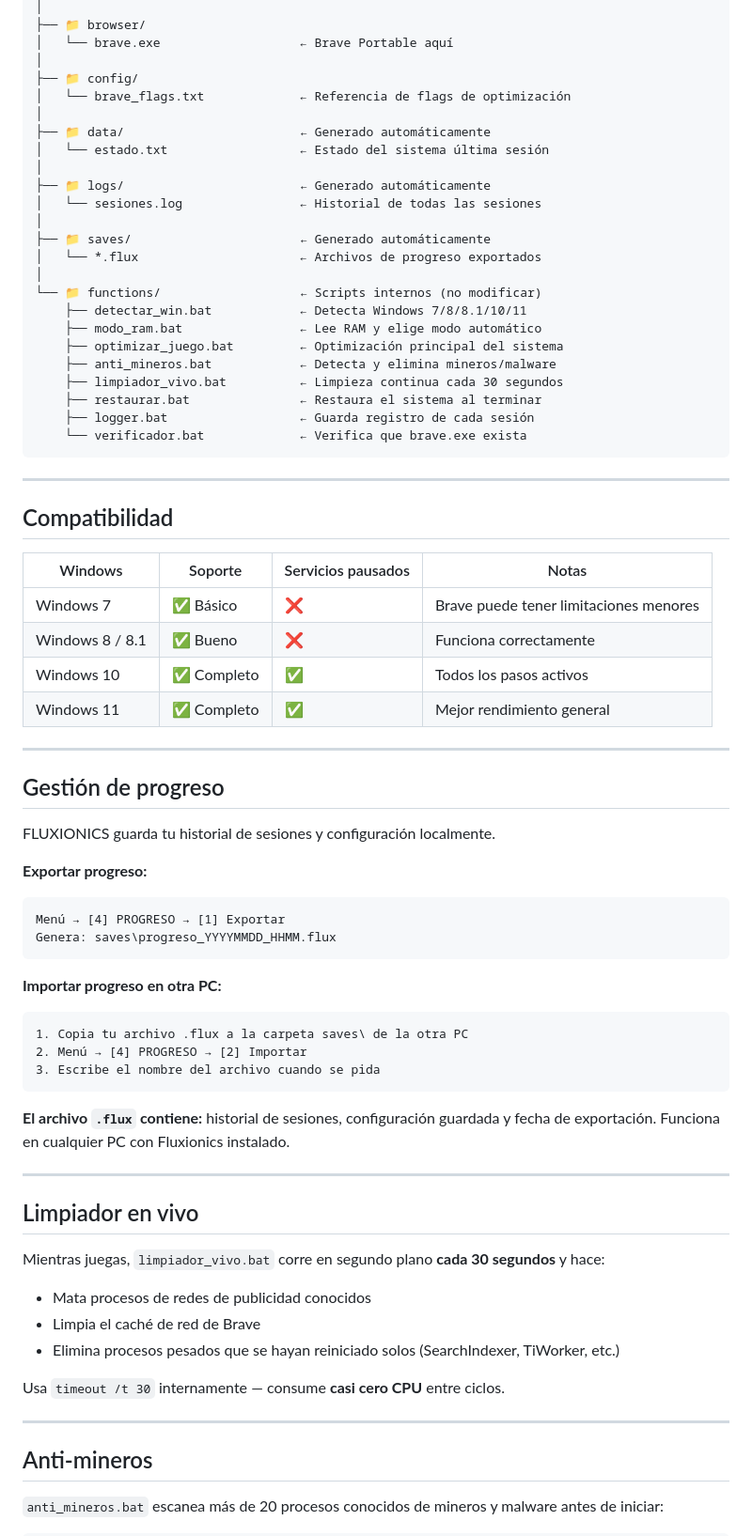
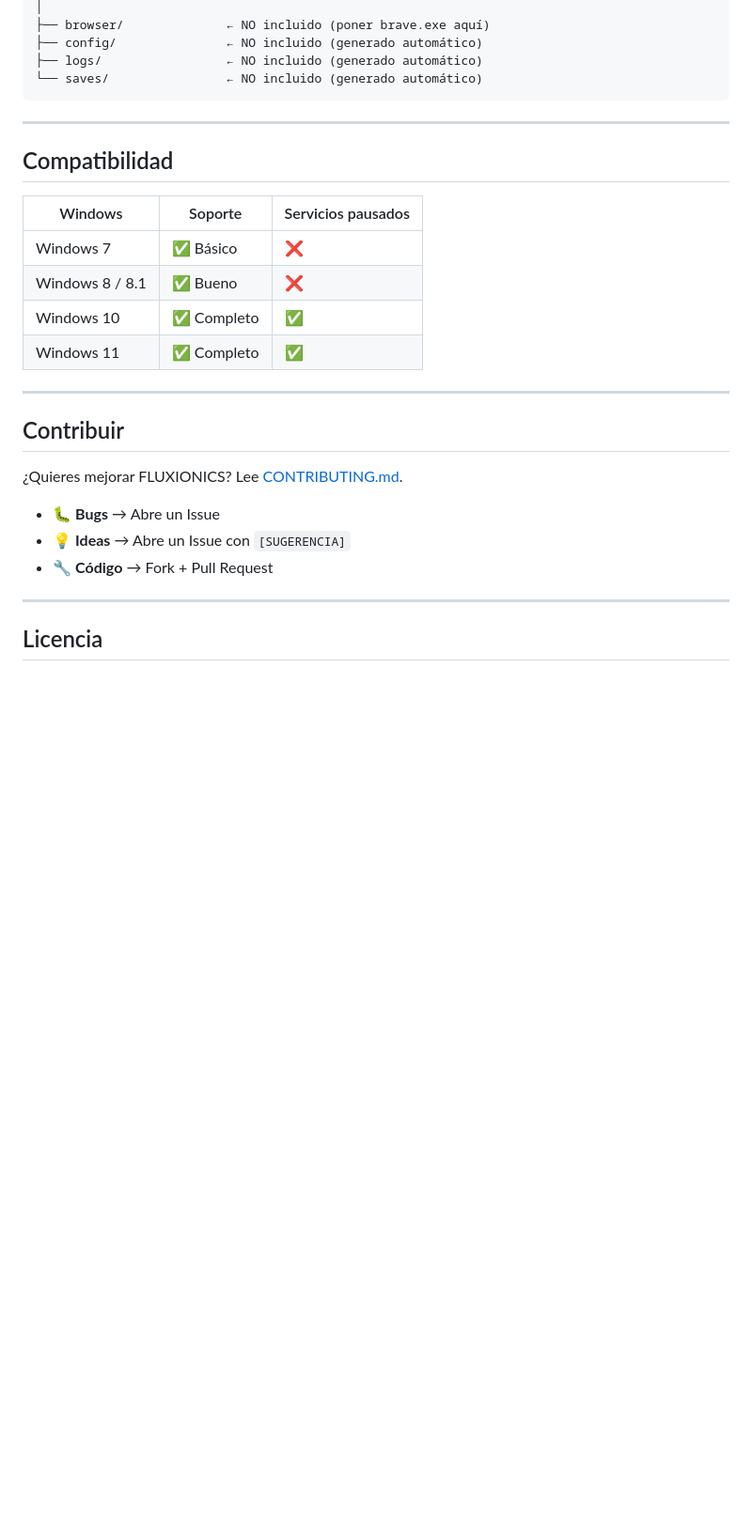
Before and after one commit to Fluxionics/Optimizador-Bloxd.io, a Markdown page: README.md, the part around one of its changes. Shown at 94% size. GitHub-like rendering; blank space fills up the shorter version.

````diff
--- a/README.md
+++ b/README.md
@@ -160,77 +157,32 @@ Fluxionics/
 │
-├── 📁 browser/
-│   └── brave.exe                   ← Brave Portable aquí
-│
-├── 📁 config/
-│   └── brave_flags.txt             ← Referencia de flags de optimización
-│
-├── 📁 data/                        ← Generado automáticamente
-│   └── estado.txt                  ← Estado del sistema última sesión
-│
-├── 📁 logs/                        ← Generado automáticamente
-│   └── sesiones.log                ← Historial de todas las sesiones
-│
-├── 📁 saves/                       ← Generado automáticamente
-│   └── *.flux                      ← Archivos de progreso exportados
-│
-└── 📁 functions/                   ← Scripts internos (no modificar)
-    ├── detectar_win.bat            ← Detecta Windows 7/8/8.1/10/11
-    ├── modo_ram.bat                ← Lee RAM y elige modo automático
-    ├── optimizar_juego.bat         ← Optimización principal del sistema
-    ├── anti_mineros.bat            ← Detecta y elimina mineros/malware
-    ├── limpiador_vivo.bat          ← Limpieza continua cada 30 segundos
-    ├── restaurar.bat               ← Restaura el sistema al terminar
-    ├── logger.bat                  ← Guarda registro de cada sesión
-    └── verificador.bat             ← Verifica que brave.exe exista
+├── browser/              ← NO incluido (poner brave.exe aquí)
+├── config/               ← NO incluido (generado automático)
+├── logs/                 ← NO incluido (generado automático)
+└── saves/                ← NO incluido (generado automático)
 ```
 
 ---
 
 ## Compatibilidad
 
-| Windows | Soporte | Servicios pausados | Notas |
-|---------|---------|-------------------|-------|
-| Windows 7 | ✅ Básico | ❌ | Brave puede tener limitaciones menores |
-| Windows 8 / 8.1 | ✅ Bueno | ❌ | Funciona correctamente |
-| Windows 10 | ✅ Completo | ✅ | Todos los pasos activos |
-| Windows 11 | ✅ Completo | ✅ | Mejor rendimiento general |
+| Windows | Soporte | Servicios pausados |
+|---------|---------|-------------------|
+| Windows 7 | ✅ Básico | ❌ |
+| Windows 8 / 8.1 | ✅ Bueno | ❌ |
+| Windows 10 | ✅ Completo | ✅ |
+| Windows 11 | ✅ Completo | ✅ |
 
 ---
 
-## Gestión de progreso
+## Contribuir
 
-FLUXIONICS guarda tu historial de sesiones y configuración localmente.
+¿Quieres mejorar FLUXIONICS? Lee [CONTRIBUTING.md](CONTRIBUTING.md).
 
-**Exportar progreso:**
-```
-Menú → [4] PROGRESO → [1] Exportar
-Genera: saves\progreso_YYYYMMDD_HHMM.flux
-```
-
-**Importar progreso en otra PC:**
-```
-1. Copia tu archivo .flux a la carpeta saves\ de la otra PC
-2. Menú → [4] PROGRESO → [2] Importar
-3. Escribe el nombre del archivo cuando se pida
-```
-
-**El archivo `.flux` contiene:** historial de sesiones, configuración guardada y fecha de exportación. Funciona en cualquier PC con Fluxionics instalado.
+- 🐛 **Bugs** → Abre un Issue
+- 💡 **Ideas** → Abre un Issue con `[SUGERENCIA]`
+- 🔧 **Código** → Fork + Pull Request
 
 ---
 
-## Limpiador en vivo
+## Licencia
 
-Mientras juegas, `limpiador_vivo.bat` corre en segundo plano **cada 30 segundos** y hace:
-
-- Mata procesos de redes de publicidad conocidos
-- Limpia el caché de red de Brave
-- Elimina procesos pesados que se hayan reiniciado solos (SearchIndexer, TiWorker, etc.)
-
-Usa `timeout /t 30` internamente — consume **casi cero CPU** entre ciclos.
-
----
-
-## Anti-mineros
-
-`anti_mineros.bat` escanea más de 20 procesos conocidos de mineros y malware antes de iniciar:
-
````
Also changed, not shown: other parts of README.md (+95 -153 lines).
